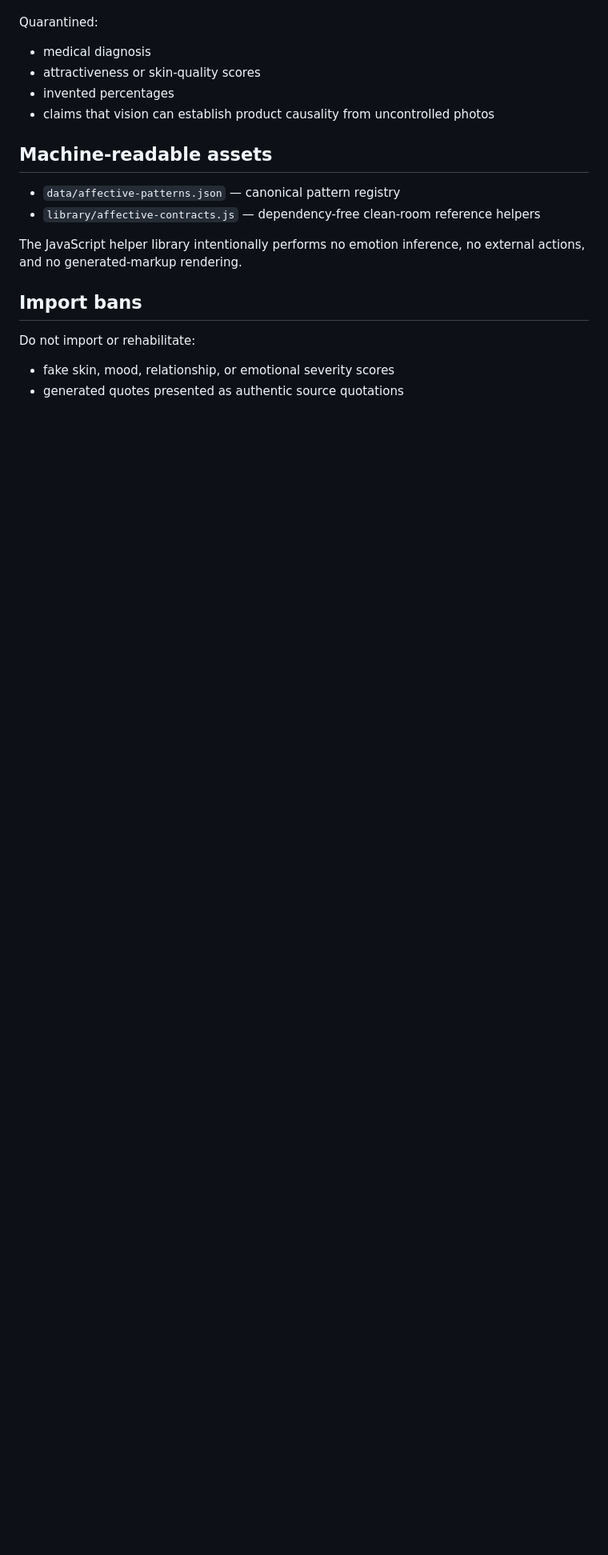
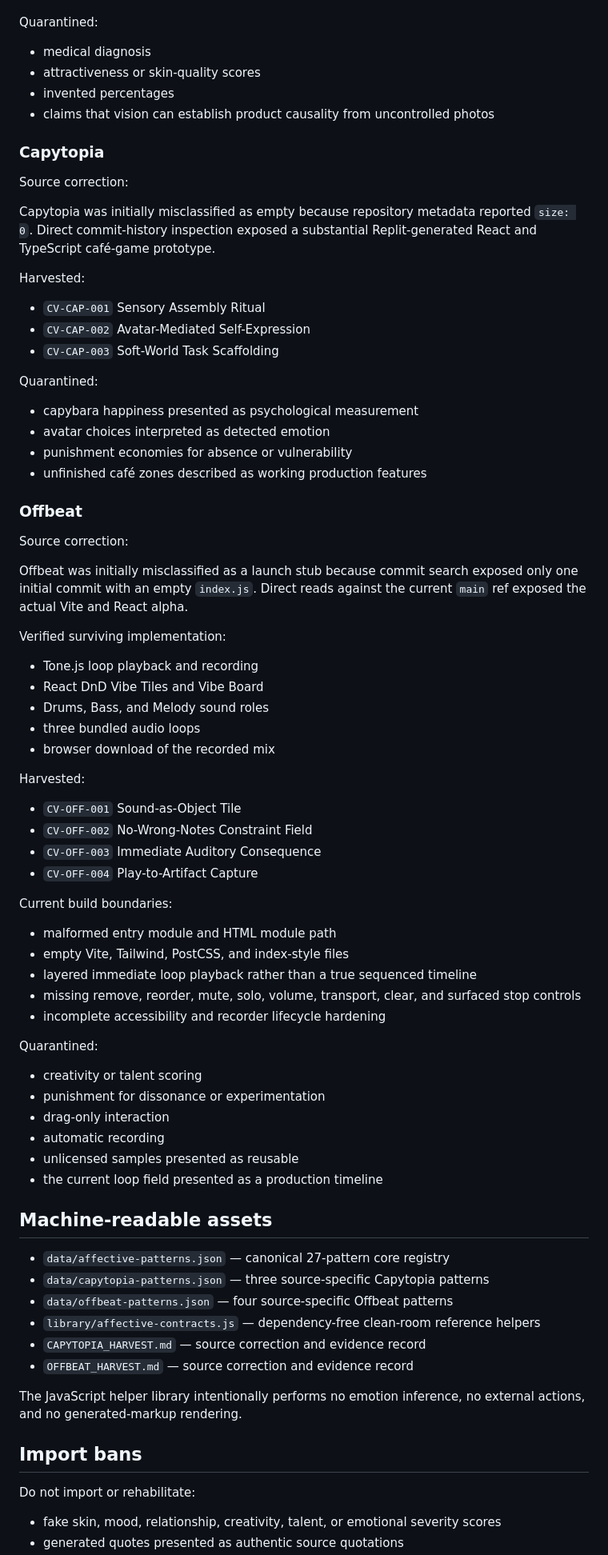
Before and after one commit to amydojo/undone-tools, a Markdown page: chaos-vault/HARVEST_LOG.md, the part around one of its changes. Shown at 80% size. Rendered like a GitHub page; blank space fills up the shorter version.

Commit message:
Correct Capytopia and Offbeat harvest status

```diff
--- a/chaos-vault/HARVEST_LOG.md
+++ b/chaos-vault/HARVEST_LOG.md
@@ -211,10 +211,71 @@ Quarantined:
 - invented percentages
 - claims that vision can establish product causality from uncontrolled photos
 
+### Capytopia
+
+Source correction:
+
+Capytopia was initially misclassified as empty because repository metadata reported `size: 0`. Direct commit-history inspection exposed a substantial Replit-generated React and TypeScript café-game prototype.
+
+Harvested:
+
+- `CV-CAP-001` Sensory Assembly Ritual
+- `CV-CAP-002` Avatar-Mediated Self-Expression
+- `CV-CAP-003` Soft-World Task Scaffolding
+
+Quarantined:
+
+- capybara happiness presented as psychological measurement
+- avatar choices interpreted as detected emotion
+- punishment economies for absence or vulnerability
+- unfinished café zones described as working production features
+
+### Offbeat
+
+Source correction:
+
+Offbeat was initially misclassified as a launch stub because commit search exposed only one initial commit with an empty `index.js`. Direct reads against the current `main` ref exposed the actual Vite and React alpha.
+
+Verified surviving implementation:
+
+- Tone.js loop playback and recording
+- React DnD Vibe Tiles and Vibe Board
+- Drums, Bass, and Melody sound roles
+- three bundled audio loops
+- browser download of the recorded mix
+
+Harvested:
+
+- `CV-OFF-001` Sound-as-Object Tile
+- `CV-OFF-002` No-Wrong-Notes Constraint Field
+- `CV-OFF-003` Immediate Auditory Consequence
+- `CV-OFF-004` Play-to-Artifact Capture
+
+Current build boundaries:
+
+- malformed entry module and HTML module path
+- empty Vite, Tailwind, PostCSS, and index-style files
+- layered immediate loop playback rather than a true sequenced timeline
+- missing remove, reorder, mute, solo, volume, transport, clear, and surfaced stop controls
+- incomplete accessibility and recorder lifecycle hardening
+
+Quarantined:
+
+- creativity or talent scoring
+- punishment for dissonance or experimentation
+- drag-only interaction
+- automatic recording
+- unlicensed samples presented as reusable
+- the current loop field presented as a production timeline
+
 ## Machine-readable assets
 
-- `data/affective-patterns.json` — canonical pattern registry
+- `data/affective-patterns.json` — canonical 27-pattern core registry
+- `data/capytopia-patterns.json` — three source-specific Capytopia patterns
+- `data/offbeat-patterns.json` — four source-specific Offbeat patterns
 - `library/affective-contracts.js` — dependency-free clean-room reference helpers
+- `CAPYTOPIA_HARVEST.md` — source correction and evidence record
+- `OFFBEAT_HARVEST.md` — source correction and evidence record
 
 The JavaScript helper library intentionally performs no emotion inference, no external actions, and no generated-markup rendering.
 
@@ -222,5 +283,5 @@ The JavaScript helper library intentionally performs no emotion inference, no ex
 
 Do not import or rehabilitate:
 
-- fake skin, mood, relationship, or emotional severity scores
+- fake skin, mood, relationship, creativity, talent, or emotional severity scores
 - generated quotes presented as authentic source quotations
```
Also changed, not shown: other parts of chaos-vault/HARVEST_LOG.md (+25 -4 lines).
